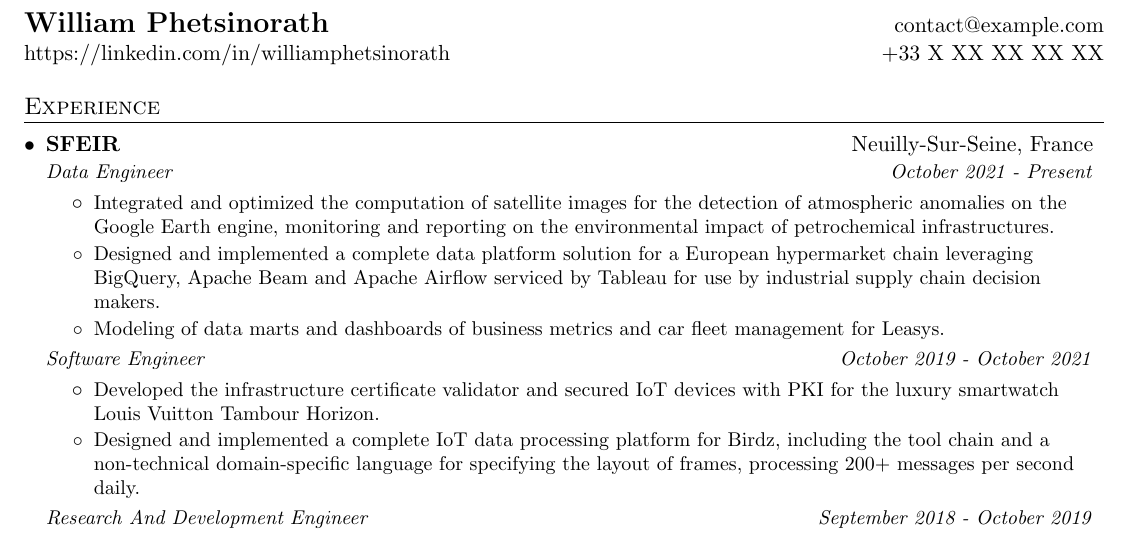
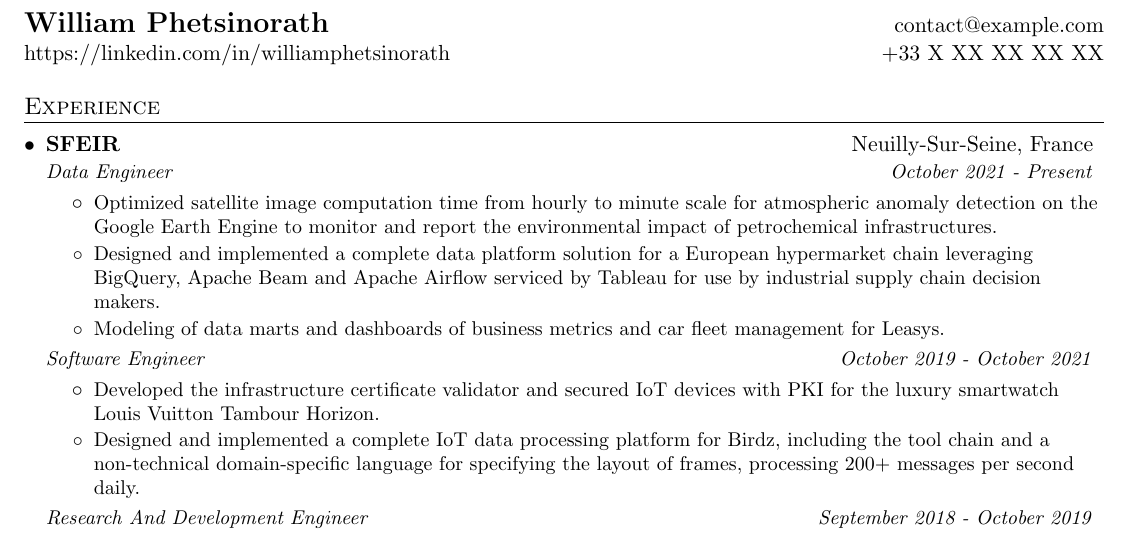
Before and after one commit to shikanime/shikanime, a LaTeX CV (curriculum/main.tex): part of page 1 of 2, cut so that both start at the same text. Compiled offline with pdfLaTeX.

Commit message:
Reword satellite resume item

```diff
--- a/curriculum/main.tex
+++ b/curriculum/main.tex
@@ -99,9 +99,9 @@
 {October 2021 - Present}
 \resumeItemListStart{}
 \resumeItem{
-  Integrated and optimized the computation of satellite images for the
-  detection of atmospheric anomalies on the Google Earth engine, monitoring and
-  reporting on the environmental impact of petrochemical infrastructures.
+  Optimized satellite image computation time from hourly to minute scale for
+  atmospheric anomaly detection on the Google Earth Engine to monitor and report
+  the environmental impact of petrochemical infrastructures.
 }
 \resumeItem{
   Designed and implemented a complete data platform solution for a European
```
